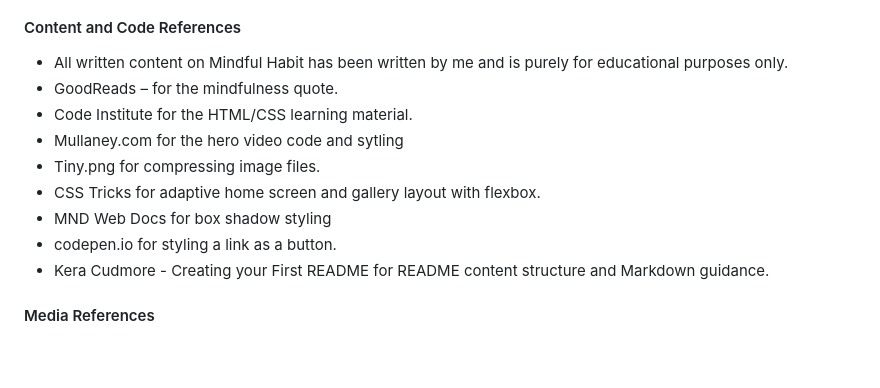
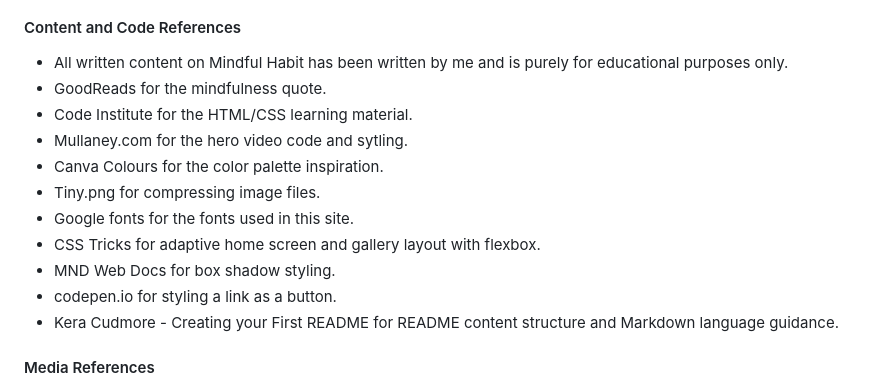
Before and after one commit to abigail-ryan/mindful-habit, a Markdown page: README.md, the part around the change. Rendered like a GitHub page; blank space fills up the shorter version.

Commit message:
Update credits section content

```diff
--- a/README.md
+++ b/README.md
@@ -420,14 +420,16 @@ There was one error found, and it was a simple error that I had a % and px writt
 ### Credits
 #### Content and Code References
 *	All written content on Mindful Habit has been written by me and is purely for educational purposes only.
-*	GoodReads – for the mindfulness quote.
+*	GoodReads for the mindfulness quote.
 *	Code Institute for the HTML/CSS learning material.
-*	Mullaney.com for the hero video code and sytling
+*	Mullaney.com for the hero video code and sytling.
+* Canva Colours for the color palette inspiration.
 *	Tiny.png for compressing image files.
+* Google fonts for the fonts used in this site.
 *	CSS Tricks for adaptive home screen and gallery layout with flexbox.
-*	MND Web Docs for box shadow styling
+*	MND Web Docs for box shadow styling.
 *	codepen.io for styling a link as a button.
-*	Kera Cudmore - Creating your First README for README content structure and Markdown guidance.
+*	Kera Cudmore - Creating your First README for README content structure and Markdown language guidance.
 
 #### Media References
 *	Pexels for all media used on this site. Credit to the photographers: Bich Tran, Rui Dias, Andrea Piacquadio, Olia Danilevich, Felix Young, Gustavo Fring, Kampus Production, Koolshooters, frstudio, Roma Odinstov.
```
